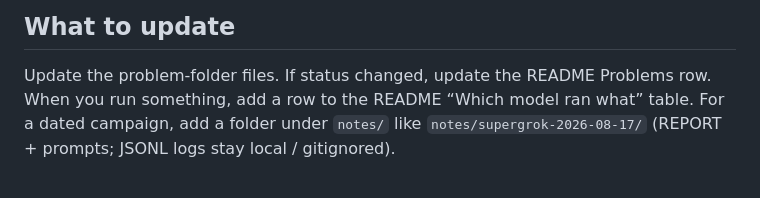
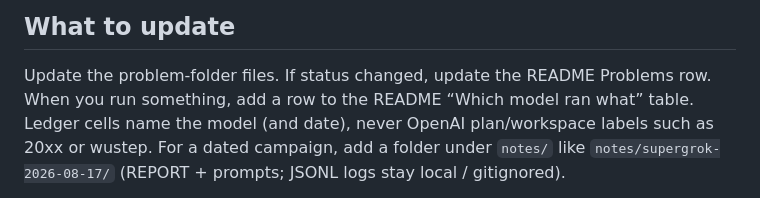
Before and after one commit to wustep/maths, a Markdown page: AGENTS.md, the part around the change. Drawn GitHub-style.

Commit message:
README: drop OpenAI plan names from ledger (#171)
Strip billing/workspace labels 20xx and wustep from Which model ran
what. Ledger cells keep the model name and date. AGENTS.md now says
not to use those labels.

Co-authored-by: Cursor Agent <cursoragent@cursor.com>
Co-authored-by: Stephen Wu <wustep@users.noreply.github.com>

```diff
--- a/AGENTS.md
+++ b/AGENTS.md
@@ -82,7 +82,9 @@ User-facing prose follows `.claude/skills/writing`.
 
 Update the problem-folder files. If status changed, update the
 README Problems row. When you run something, add a row to the
-README “Which model ran what” table. For a dated campaign, add a
+README “Which model ran what” table. Ledger cells name the model
+(and date), never OpenAI plan/workspace labels such as 20xx or
+wustep. For a dated campaign, add a
 folder under `notes/` like `notes/supergrok-2026-08-17/` (REPORT +
 prompts; JSONL logs stay local / gitignored).
 
```
